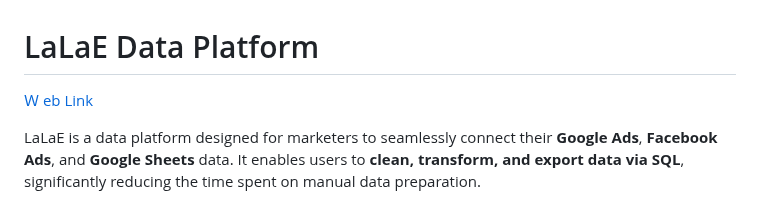
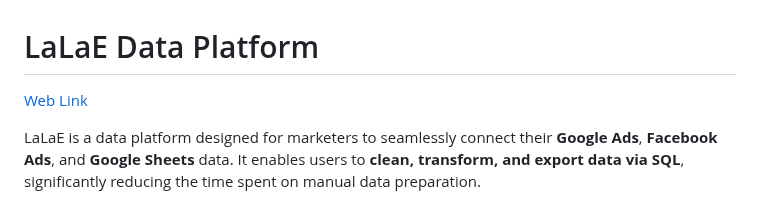
Before and after one commit to PoChaoWang/lalae-data-platform, a Markdown page: README.md, the part around the change. Drawn GitHub-style.

Commit message:
Correct typo in README.md by changing 'Ｗ eb Link' to 'Web Link' for improved clarity and professionalism.

```diff
--- a/README.md
+++ b/README.md
@@ -1,6 +1,6 @@
 # LaLaE Data Platform
 
-[Ｗ eb Link](https://v0-data-platform-test.vercel.app/)
+[Web Link](https://v0-data-platform-test.vercel.app/)
 
 LaLaE is a data platform designed for marketers to seamlessly connect their **Google Ads**, **Facebook Ads**, and **Google Sheets** data. It enables users to **clean, transform, and export data via SQL**, significantly reducing the time spent on manual data preparation.
 
```
